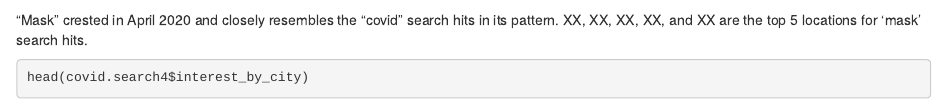
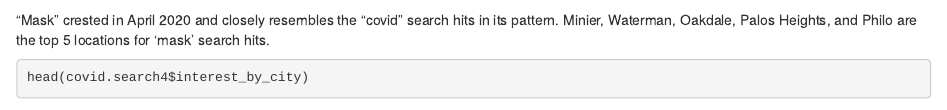
Before and after one commit to bnowen/FischFriedman-Owen-a2, an R Markdown document (Assignment 2.Rmd): the page in a window 1100 px wide, from 5990 px down. Rendered offline with R 4.5, knitr and Pandoc, with nearby package versions; some code elsewhere in the file could not run offline.

Commit message:
Added more context to answers.

````diff
--- a/Assignment 2.Rmd
+++ b/Assignment 2.Rmd
@@ -165,7 +165,7 @@ var(covid_time_w$mask) #37.61393
 ```
 
  "Mask" crested in April 2020 and closely resembles the "covid" search hits in its pattern.
- XX, XX, XX, XX, and XX are the top 5 locations for 'mask' search hits.
+ Minier, Waterman, Oakdale, Palos Heights, and Philo are the top 5 locations for 'mask' search hits.
 ```{r, cache=TRUE}
 head(covid.search4$interest_by_city)
 covid_city <- as_tibble(covid.search4$interest_by_city)
````
